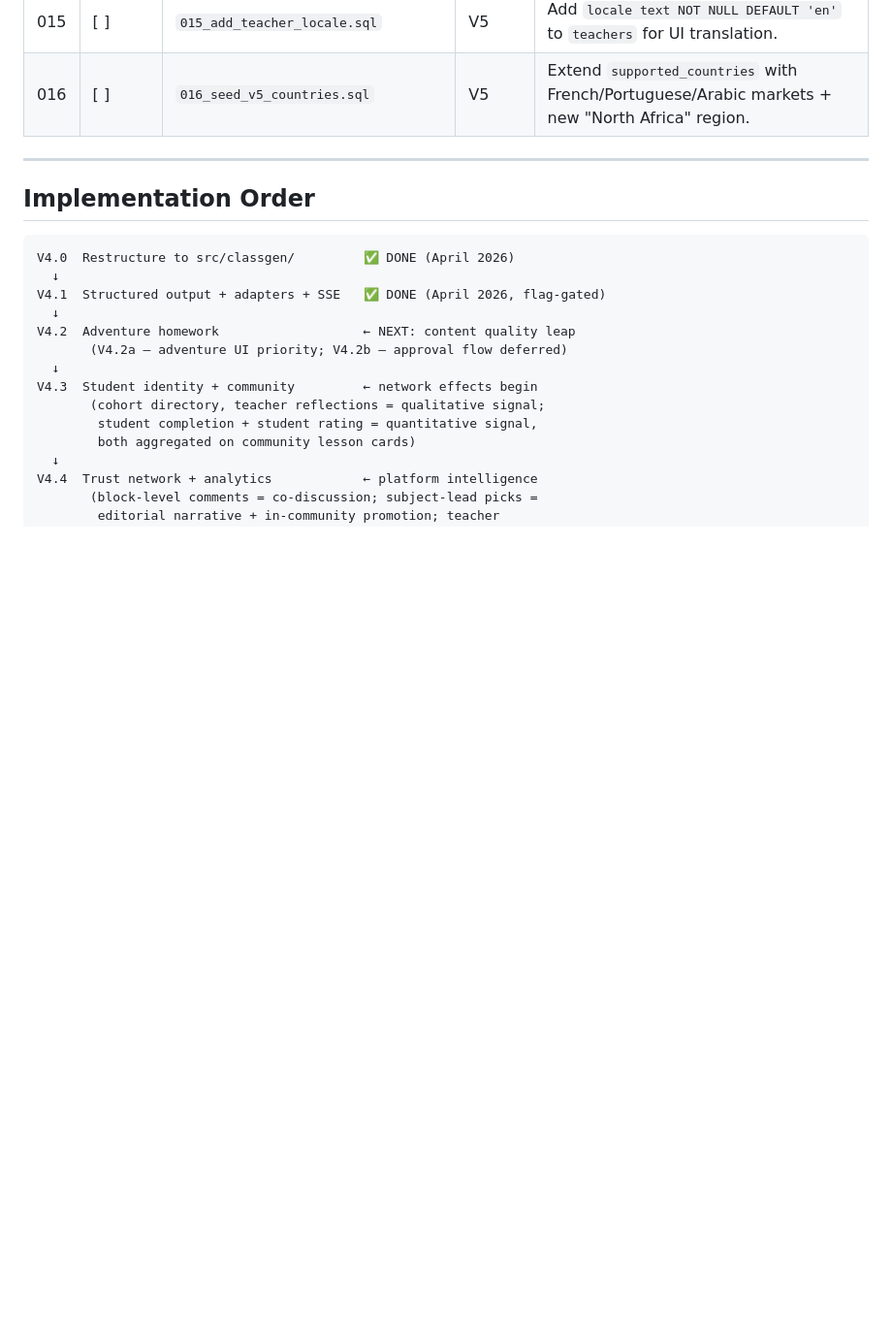
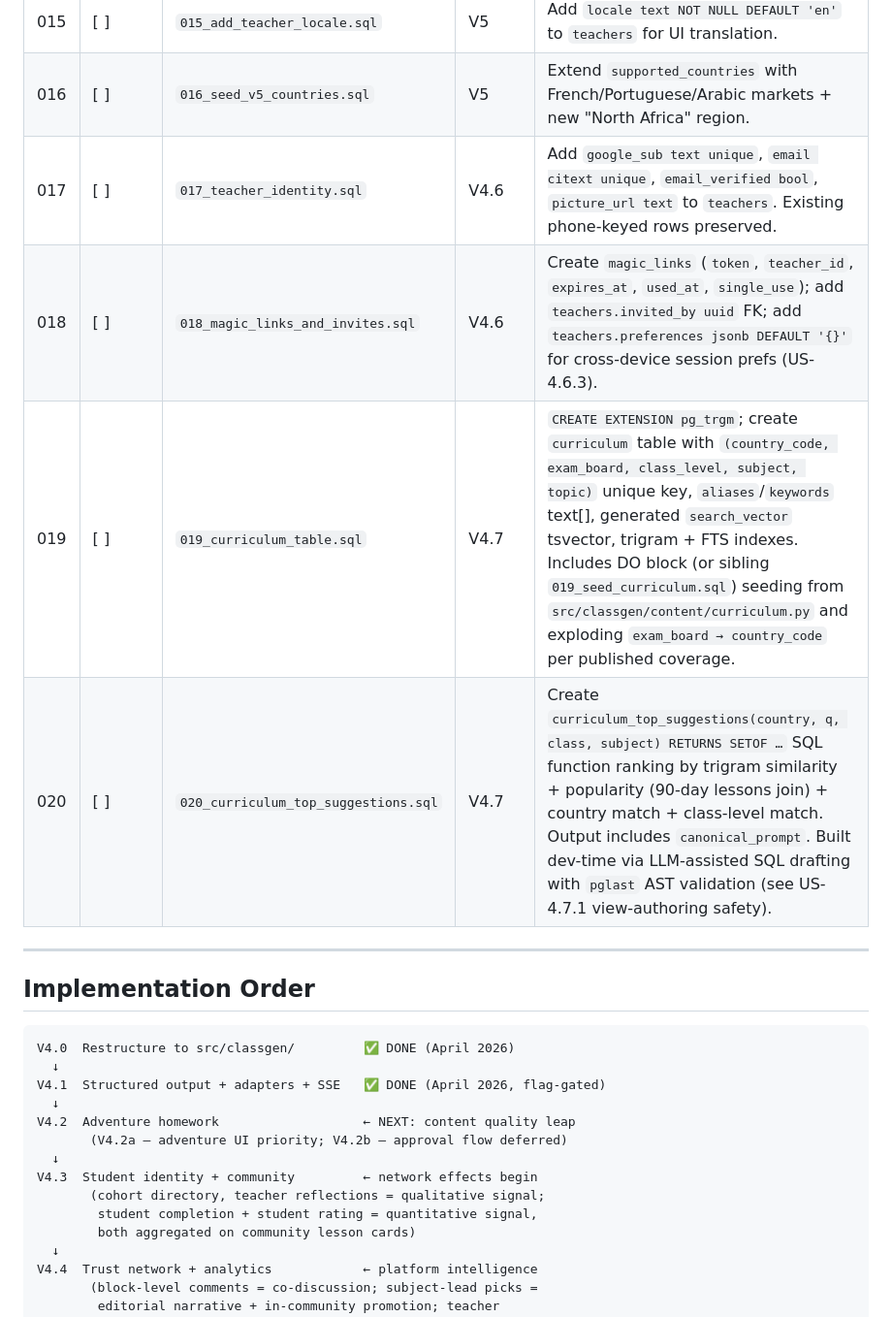
Before and after one commit to kulemantu/ns.classgen, a Markdown page: docs/ROADMAP.md, the part around one of its changes. Shown at 97% size. Drawn GitHub-style; blank space fills up the shorter version.

```diff
--- a/docs/ROADMAP.md
+++ b/docs/ROADMAP.md
@@ -1225,6 +1232,10 @@ Every user story traces to: schema changes → new/modified modules → endpoint
 | 014 | [ ] | `014_add_homework_ratings.sql` | V4.3 | Create `homework_ratings` (anonymous 1-5 star + reaction per submission) — feeds reputation + community cards. |
 | 015 | [ ] | `015_add_teacher_locale.sql` | V5 | Add `locale text NOT NULL DEFAULT 'en'` to `teachers` for UI translation. |
 | 016 | [ ] | `016_seed_v5_countries.sql` | V5 | Extend `supported_countries` with French/Portuguese/Arabic markets + new "North Africa" region. |
+| 017 | [ ] | `017_teacher_identity.sql` | V4.6 | Add `google_sub text unique`, `email citext unique`, `email_verified bool`, `picture_url text` to `teachers`. Existing phone-keyed rows preserved. |
+| 018 | [ ] | `018_magic_links_and_invites.sql` | V4.6 | Create `magic_links` (`token`, `teacher_id`, `expires_at`, `used_at`, `single_use`); add `teachers.invited_by uuid` FK; add `teachers.preferences jsonb DEFAULT '{}'` for cross-device session prefs (US-4.6.3). |
+| 019 | [ ] | `019_curriculum_table.sql` | V4.7 | `CREATE EXTENSION pg_trgm`; create `curriculum` table with `(country_code, exam_board, class_level, subject, topic)` unique key, `aliases`/`keywords` text[], generated `search_vector` tsvector, trigram + FTS indexes. Includes DO block (or sibling `019_seed_curriculum.sql`) seeding from `src/classgen/content/curriculum.py` and exploding `exam_board → country_code` per published coverage. |
+| 020 | [ ] | `020_curriculum_top_suggestions.sql` | V4.7 | Create `curriculum_top_suggestions(country, q, class, subject) RETURNS SETOF …` SQL function ranking by trigram similarity + popularity (90-day lessons join) + country match + class-level match. Output includes `canonical_prompt`. Built dev-time via LLM-assisted SQL drafting with `pglast` AST validation (see US-4.7.1 view-authoring safety). |
 
 ---
 
```
Also changed, not shown: other parts of docs/ROADMAP.md (+7 -0 lines).
